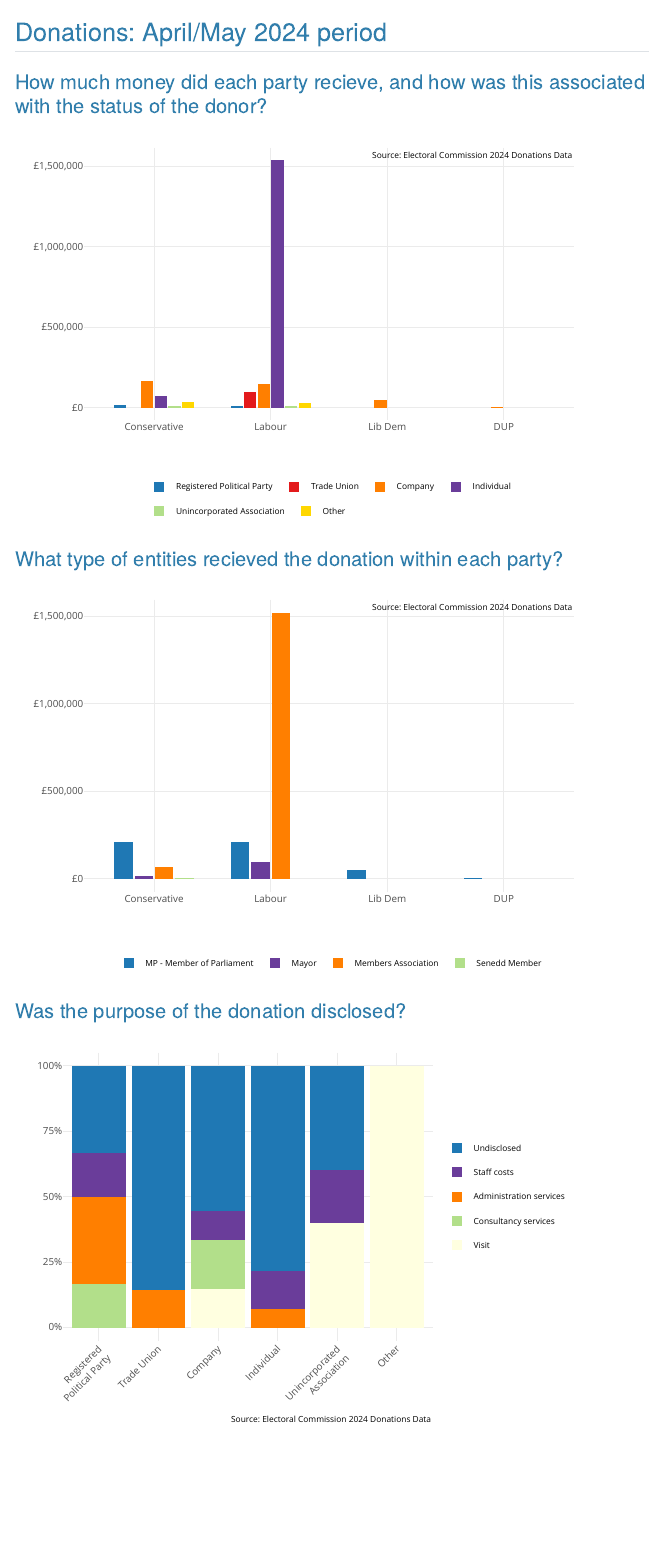
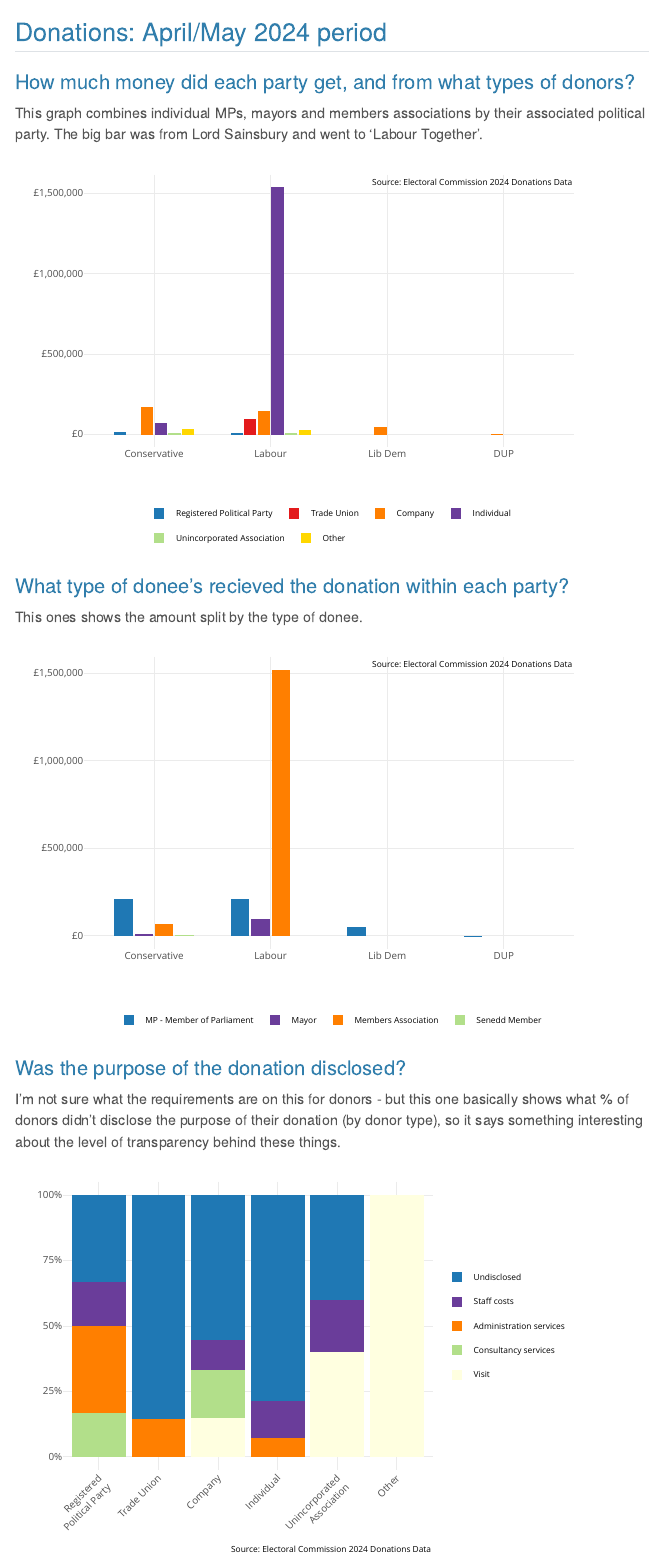
Before and after one commit to hazelcgordon/campaign_donation_tracker, a Quarto document (index.qmd): the page in a window 1100 px wide, from its top. Rendered offline with R 4.5, knitr and Pandoc in place of Quarto, with nearby package versions; menus at the side of the page are left out.

Commit message:
Graph text updated

````diff
--- a/index.qmd
+++ b/index.qmd
@@ -57,7 +57,9 @@ may2024 <- may2024 %>%
 
 ```
 
-### How much money did each party recieve, and how was this associated with the status of the donor?
+### How much money did each party get, and from what types of donors?
+
+This graph combines individual MPs, mayors and members associations by their associated political party. The big bar was from Lord Sainsbury and went to 'Labour Together'.
 
 ```{r echo=FALSE, warning=FALSE, fig.align='center'}
 
@@ -145,7 +147,9 @@ donorstatus_int
 
 ```
 
-### What type of entities recieved the donation within each party?
+### What type of donee's recieved the donation within each party?
+
+This ones shows the amount split by the type of donee.
 
 ```{r echo=FALSE}
 
@@ -234,6 +238,8 @@ doneetype_int
 
 ### Was the purpose of the donation disclosed?
 
+I'm not sure what the requirements are on this for donors - but this one basically shows what % of donors didn't disclose the purpose of their donation (by donor type), so it says something interesting about the level of transparency behind these things.
+
 ```{r echo=FALSE}
 
 # Iterate over the rows and update NatureOfDonation based on DonationType
@@ -288,7 +294,6 @@ donor_status_percent <- donor_status_percent %>%
   mutate(HoverText = paste0("Total Frequency: ", format(Count), "<br>",
                             "Percentage: ", sprintf("%.1f", Percentage),
                             "<br>",
-                            "Donor Status: ", DonorStatus, "<br>",
                             "Nature of Donation: ", NatureOfDonation))
 
 #create a stacked bar chart plot
````
Also changed, not shown: docs/search.json, 1 other file.
